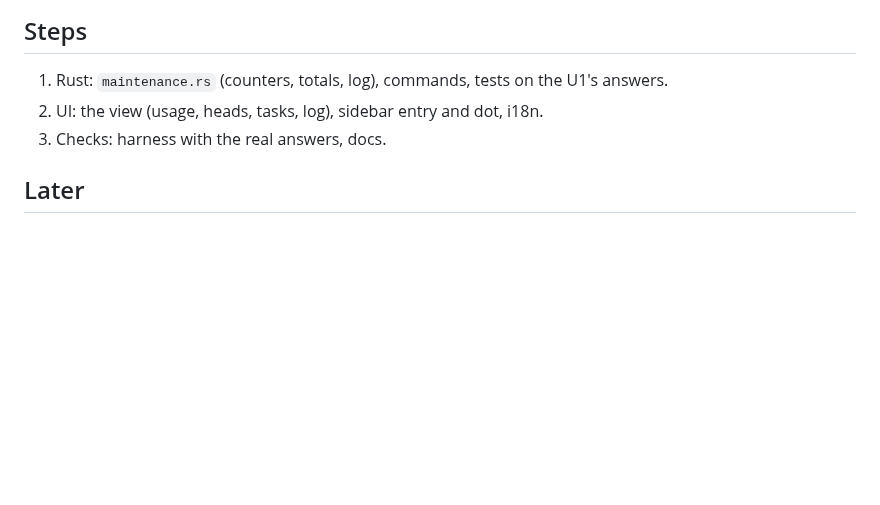
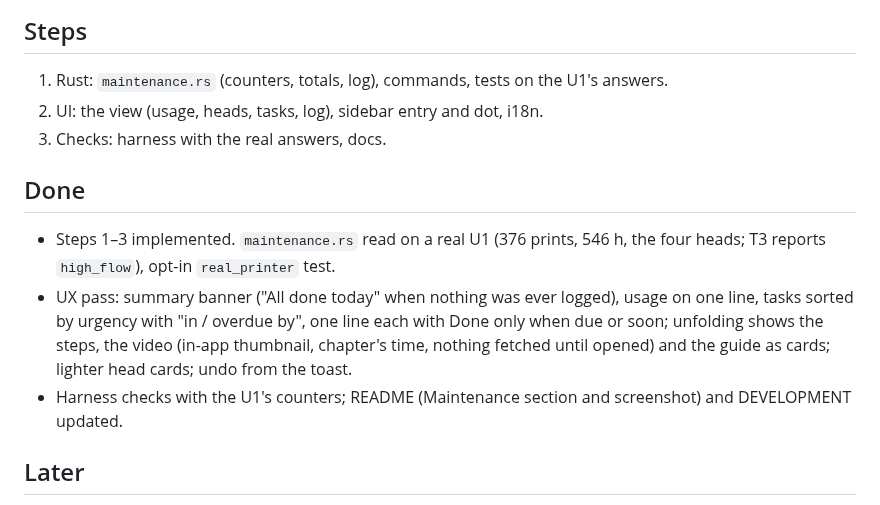
Before and after one commit to kameka22/snap-studio, a Markdown page: docs/plans/printer-maintenance.md, the part around the change. Rendered like a GitHub page; blank space fills up the shorter version.

```diff
--- a/docs/plans/printer-maintenance.md
+++ b/docs/plans/printer-maintenance.md
@@ -53,6 +53,18 @@ guide and the video.
 2. UI: the view (usage, heads, tasks, log), sidebar entry and dot, i18n.
 3. Checks: harness with the real answers, docs.
 
+## Done
+
+- Steps 1–3 implemented. `maintenance.rs` read on a real U1 (376 prints,
+  546 h, the four heads; T3 reports `high_flow`), opt-in `real_printer` test.
+- UX pass: summary banner ("All done today" when nothing was ever logged),
+  usage on one line, tasks sorted by urgency with "in / overdue by", one
+  line each with Done only when due or soon; unfolding shows the steps, the
+  video (in-app thumbnail, chapter's time, nothing fetched until opened) and
+  the guide as cards; lighter head cards; undo from the toast.
+- Harness checks with the U1's counters; README (Maintenance section and
+  screenshot) and DEVELOPMENT updated.
+
 ## Later
 
 - Per-head usage estimated from the history (filament index ≠ head).
```
Also changed, not shown: README.fr.md (+28 -3 lines), README.md (+25 -2 lines), docs/screenshots/maintenance.png (added).
